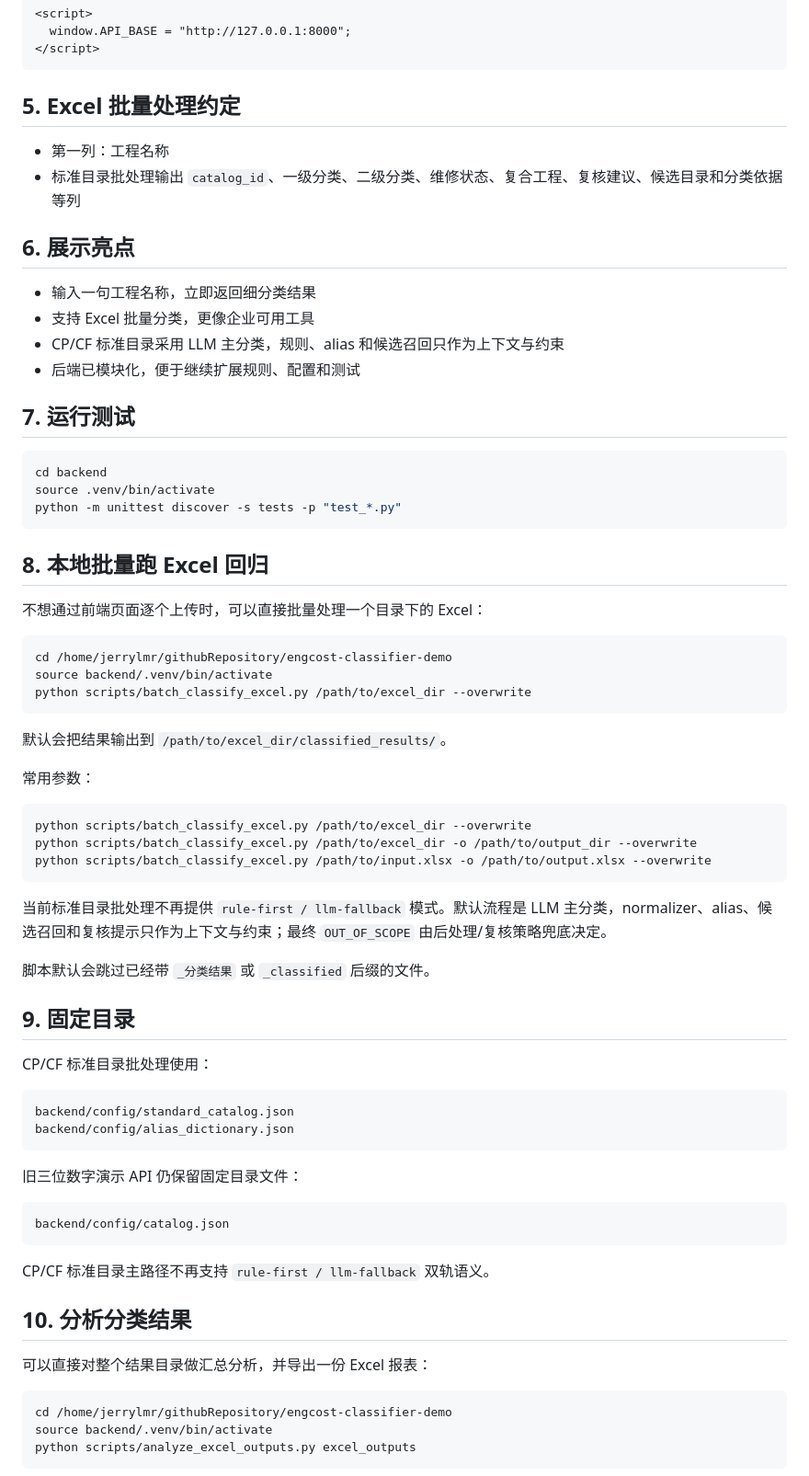
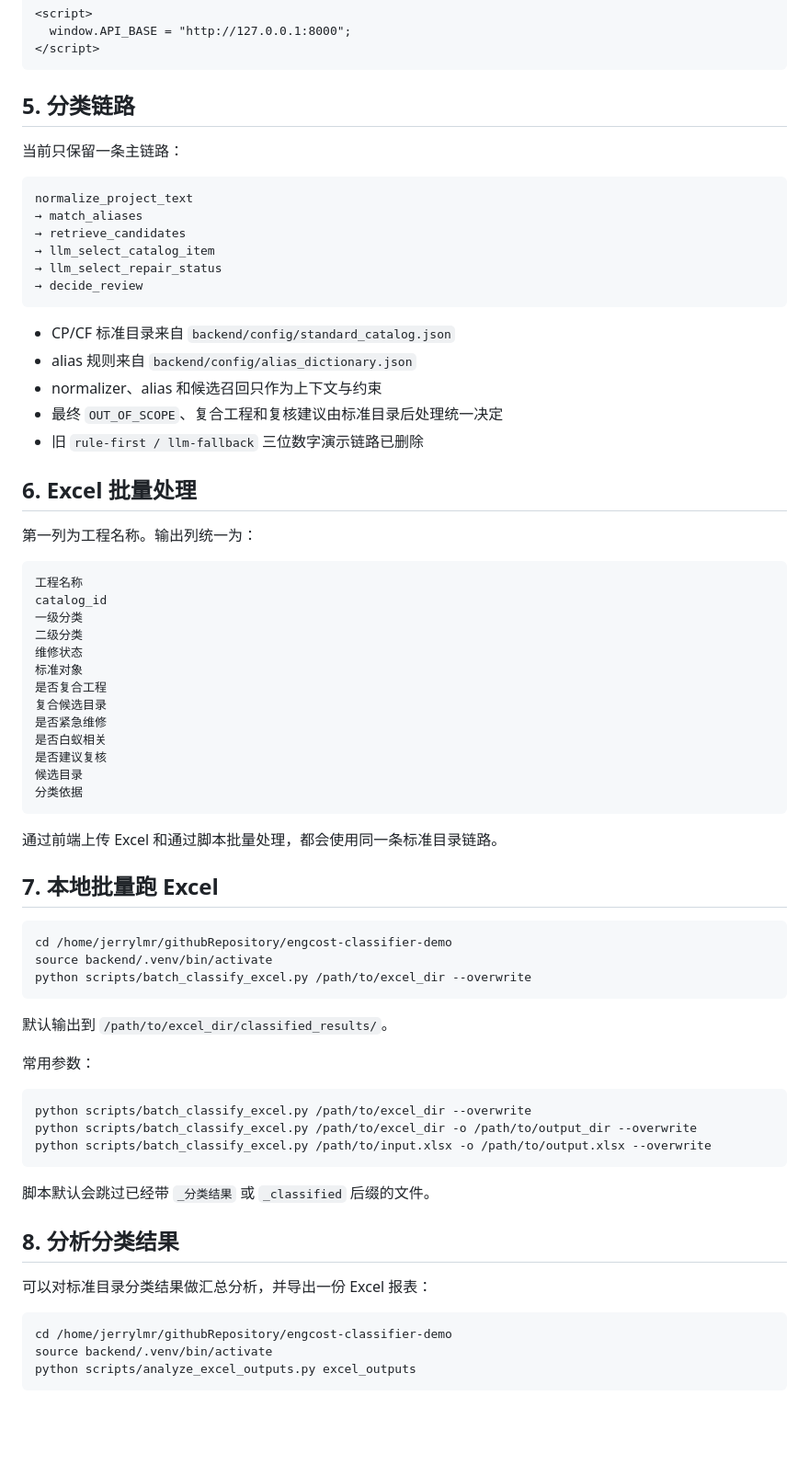
Before and after one commit to JerryLmr/engcost-classifier-demo, a Markdown page: README.md, the part around one of its changes. Shown at 92% size. GitHub-like rendering; blank space fills up the shorter version.

Commit message:
更新标准目录单链路说明

````diff
--- a/README.md
+++ b/README.md
@@ -67,29 +57,48 @@ uvicorn app:app --reload
 </script>
 ```
 
-## 5. Excel 批量处理约定
+## 5. 分类链路
 
-- 第一列：工程名称
-- 标准目录批处理输出 `catalog_id`、一级分类、二级分类、维修状态、复合工程、复核建议、候选目录和分类依据等列
+当前只保留一条主链路：
 
-## 6. 展示亮点
-
-- 输入一句工程名称，立即返回细分类结果
-- 支持 Excel 批量分类，更像企业可用工具
-- CP/CF 标准目录采用 LLM 主分类，规则、alias 和候选召回只作为上下文与约束
-- 后端已模块化，便于继续扩展规则、配置和测试
-
-## 7. 运行测试
-
-```bash
-cd backend
-source .venv/bin/activate
-python -m unittest discover -s tests -p "test_*.py"
+```text
+normalize_project_text
+→ match_aliases
+→ retrieve_candidates
+→ llm_select_catalog_item
+→ llm_select_repair_status
+→ decide_review
 ```
 
-## 8. 本地批量跑 Excel 回归
+- CP/CF 标准目录来自 `backend/config/standard_catalog.json`
+- alias 规则来自 `backend/config/alias_dictionary.json`
+- normalizer、alias 和候选召回只作为上下文与约束
+- 最终 `OUT_OF_SCOPE`、复合工程和复核建议由标准目录后处理统一决定
+- 旧 `rule-first / llm-fallback` 三位数字演示链路已删除
 
-不想通过前端页面逐个上传时，可以直接批量处理一个目录下的 Excel：
+## 6. Excel 批量处理
+
+第一列为工程名称。输出列统一为：
+
+```text
+工程名称
+catalog_id
+一级分类
+二级分类
+维修状态
+标准对象
+是否复合工程
+复合候选目录
+是否紧急维修
+是否白蚁相关
+是否建议复核
+候选目录
+分类依据
+```
+
+通过前端上传 Excel 和通过脚本批量处理，都会使用同一条标准目录链路。
+
+## 7. 本地批量跑 Excel
 
 ```bash
 cd /home/jerrylmr/githubRepository/engcost-classifier-demo
@@ -97,7 +106,7 @@ source backend/.venv/bin/activate
 python scripts/batch_classify_excel.py /path/to/excel_dir --overwrite
 ```
 
-默认会把结果输出到 `/path/to/excel_dir/classified_results/`。
+默认输出到 `/path/to/excel_dir/classified_results/`。
 
 常用参数：
 
@@ -107,30 +116,11 @@ python scripts/batch_classify_excel.py /path/to/excel_dir -o /path/to/output_dir
 python scripts/batch_classify_excel.py /path/to/input.xlsx -o /path/to/output.xlsx --overwrite
 ```
 
-当前标准目录批处理不再提供 `rule-first / llm-fallback` 模式。默认流程是 LLM 主分类，normalizer、alias、候选召回和复核提示只作为上下文与约束；最终 `OUT_OF_SCOPE` 由后处理/复核策略兜底决定。
-
 脚本默认会跳过已经带 `_分类结果` 或 `_classified` 后缀的文件。
 
-## 9. 固定目录
+## 8. 分析分类结果
 
-CP/CF 标准目录批处理使用：
-
-```text
-backend/config/standard_catalog.json
-backend/config/alias_dictionary.json
-```
-
-旧三位数字演示 API 仍保留固定目录文件：
-
-```text
-backend/config/catalog.json
-```
-
-CP/CF 标准目录主路径不再支持 `rule-first / llm-fallback` 双轨语义。
-
-## 10. 分析分类结果
-
-可以直接对整个结果目录做汇总分析，并导出一份 Excel 报表：
+可以对标准目录分类结果做汇总分析，并导出一份 Excel 报表：
 
 ```bash
 cd /home/jerrylmr/githubRepository/engcost-classifier-demo
````
Also changed, not shown: other parts of README.md (+13 -39 lines).
